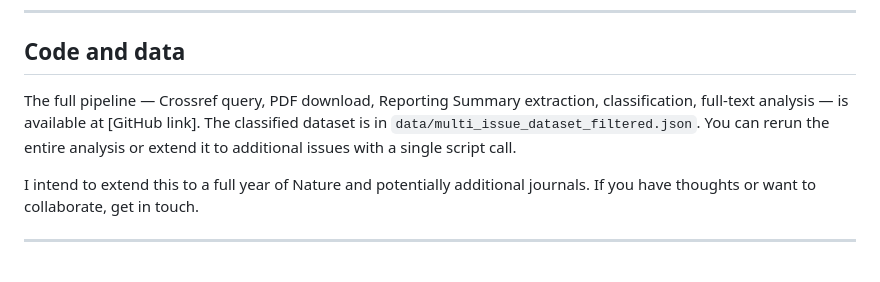
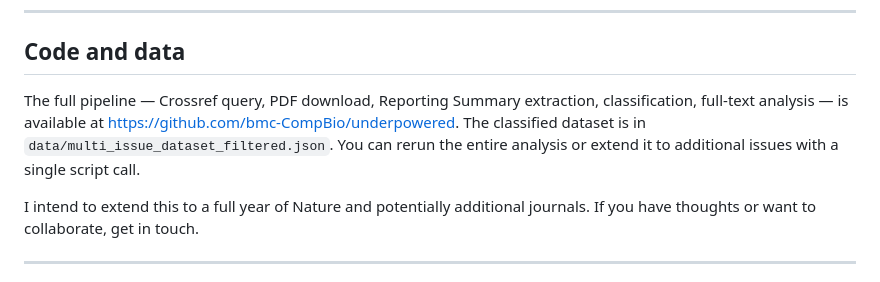
Before and after one commit to bmc-CompBio/underpowered, a Markdown page: blog.md, the part around the change. Rendered like a GitHub page.

Commit message:
Update GitHub link in blog post

```diff
--- a/blog.md
+++ b/blog.md
@@ -124,7 +124,7 @@ Three things, none of them radical:
 
 ## Code and data
 
-The full pipeline — Crossref query, PDF download, Reporting Summary extraction, classification, full-text analysis — is available at [GitHub link]. The classified dataset is in `data/multi_issue_dataset_filtered.json`. You can rerun the entire analysis or extend it to additional issues with a single script call.
+The full pipeline — Crossref query, PDF download, Reporting Summary extraction, classification, full-text analysis — is available at https://github.com/bmc-CompBio/underpowered. The classified dataset is in `data/multi_issue_dataset_filtered.json`. You can rerun the entire analysis or extend it to additional issues with a single script call.
 
 I intend to extend this to a full year of Nature and potentially additional journals. If you have thoughts or want to collaborate, get in touch.
 
```
